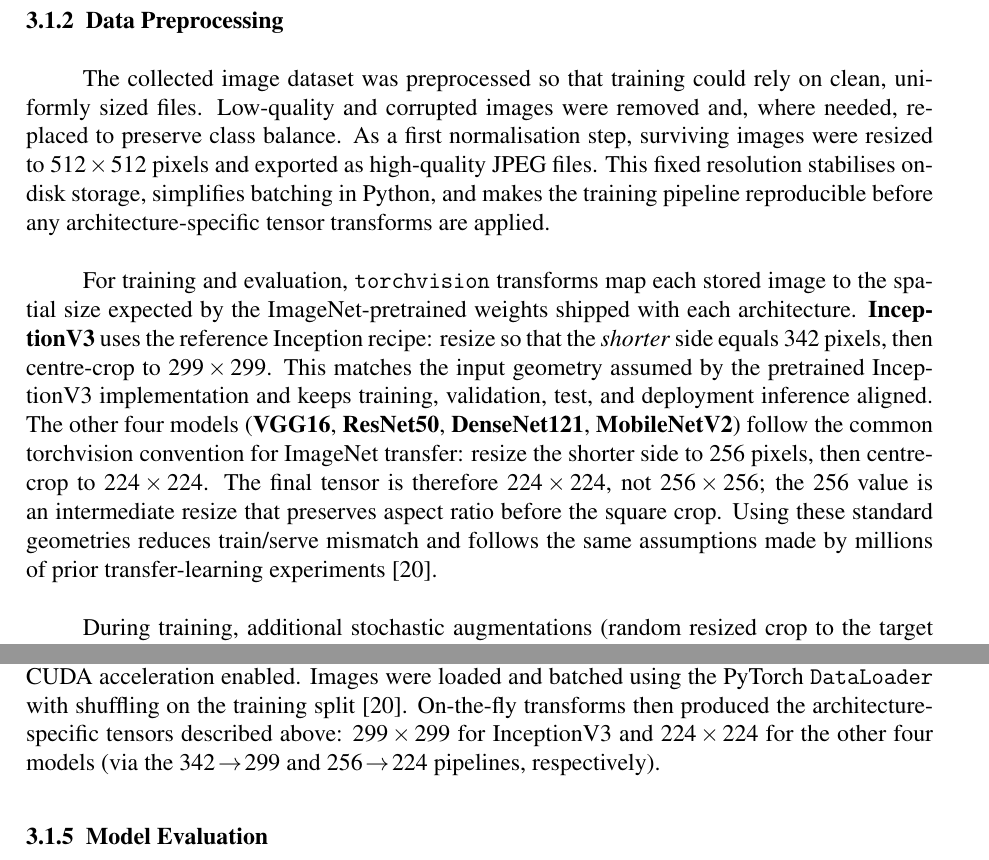
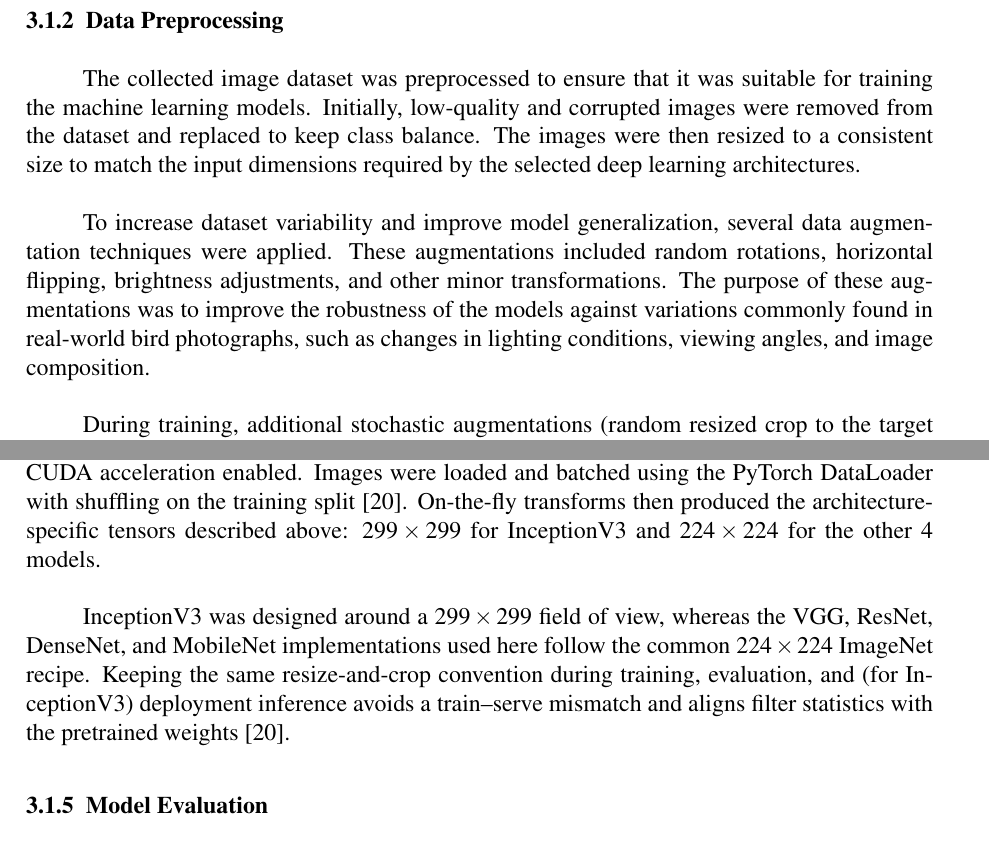
Before and after one commit to Doruk912/birdsight, a LaTeX document (report/main.tex, which reads report/sections/methodology.tex): two parts of pages 14 and 17 of 49 before the commit and two parts of pages 14 and 17 of 48 after it, joined at a grey line, cut so that both start at the same text. Compiled offline with pdfLaTeX.

Commit message:
feedback2
2

```diff
--- a/report/sections/methodology.tex
+++ b/report/sections/methodology.tex
@@ -125,28 +125,18 @@ The bird species included in the final dataset are listed in Table
 
 \subsubsection{Data Preprocessing}
 
-The collected image dataset was preprocessed so that training could rely on clean,
-uniformly sized files. Low-quality and corrupted images were removed and, where
-needed, replaced to preserve class balance. As a first normalisation step, surviving
-images were resized to \textbf{$512\times 512$} pixels and exported as high-quality
-JPEG files. This fixed resolution stabilises on-disk storage, simplifies batching
-in Python, and makes the training pipeline reproducible before any architecture-specific
-tensor transforms are applied.
+The collected image dataset was preprocessed to ensure that it was suitable for
+training the machine learning models. Initially, low-quality and corrupted images
+were removed from the dataset and replaced to keep class balance. The images were
+then resized to a consistent size to match the input dimensions required by the
+selected deep learning architectures.
 
-For training and evaluation, \texttt{torchvision} transforms map each stored image
-to the spatial size expected by the ImageNet-pretrained weights shipped with each
-architecture. \textbf{InceptionV3} uses the reference Inception recipe: resize so
-that the \emph{shorter} side equals \textbf{$342$} pixels, then centre-crop to
-\textbf{$299\times 299$}. This matches the input geometry assumed by the pretrained
-InceptionV3 implementation and keeps training, validation, test, and deployment
-inference aligned. The other four models (\textbf{VGG16}, \textbf{ResNet50},
-\textbf{DenseNet121}, \textbf{MobileNetV2}) follow the common torchvision convention
-for ImageNet transfer: resize the shorter side to \textbf{$256$} pixels, then
-centre-crop to \textbf{$224\times 224$}. The final tensor is therefore $224\times
-224$, not $256\times 256$; the $256$ value is an intermediate resize that preserves
-aspect ratio before the square crop. Using these standard geometries reduces train/serve
-mismatch and follows the same assumptions made by millions of prior transfer-learning
-experiments \cite{paszke2019pytorch}.
+To increase dataset variability and improve model generalization, several data
+augmentation techniques were applied. These augmentations included random
+rotations, horizontal flipping, brightness adjustments, and other minor
+transformations. The purpose of these augmentations was to improve the robustness
+of the models against variations commonly found in real-world bird photographs,
+such as changes in lighting conditions, viewing angles, and image composition.
 
 During training, additional stochastic augmentations (random resized crop to the
 target size, flips, colour jitter, etc.) increase robustness to viewpoint and lighting;
@@ -315,11 +303,16 @@ VGG16 & 8 & 10 & 20 & $10^{-3}$ & $10^{-5}$ \\
 
 Training of the models was performed on a single NVIDIA RTX 4050 Laptop GPU with CUDA
 acceleration enabled.
-Images were loaded and batched using the PyTorch \texttt{DataLoader} with shuffling on
+Images were loaded and batched using the PyTorch DataLoader with shuffling on
 the training split \cite{paszke2019pytorch}. On-the-fly transforms then produced the
 architecture-specific tensors described above: \textbf{$299\times 299$} for InceptionV3
-and \textbf{$224\times 224$} for the other four models (via the $342\!\rightarrow\!299$
-and $256\!\rightarrow\!224$ pipelines, respectively).
+and \textbf{$224\times 224$} for the other 4 models.
+
+InceptionV3 was designed around a $299\times 299$ field of view, whereas the VGG, ResNet,
+DenseNet, and MobileNet implementations used here follow the common $224\times 224$
+ImageNet recipe. Keeping the same resize-and-crop convention during training, evaluation,
+and (for InceptionV3) deployment inference avoids a train--serve mismatch and aligns filter
+statistics with the pretrained weights \cite{paszke2019pytorch}.
 
 \subsubsection{Model Evaluation}
 
```
Also changed, not shown: report/sections/results_discussion.tex (+9 -13 lines), report/sections/methodology.tex (52 more changed lines).
